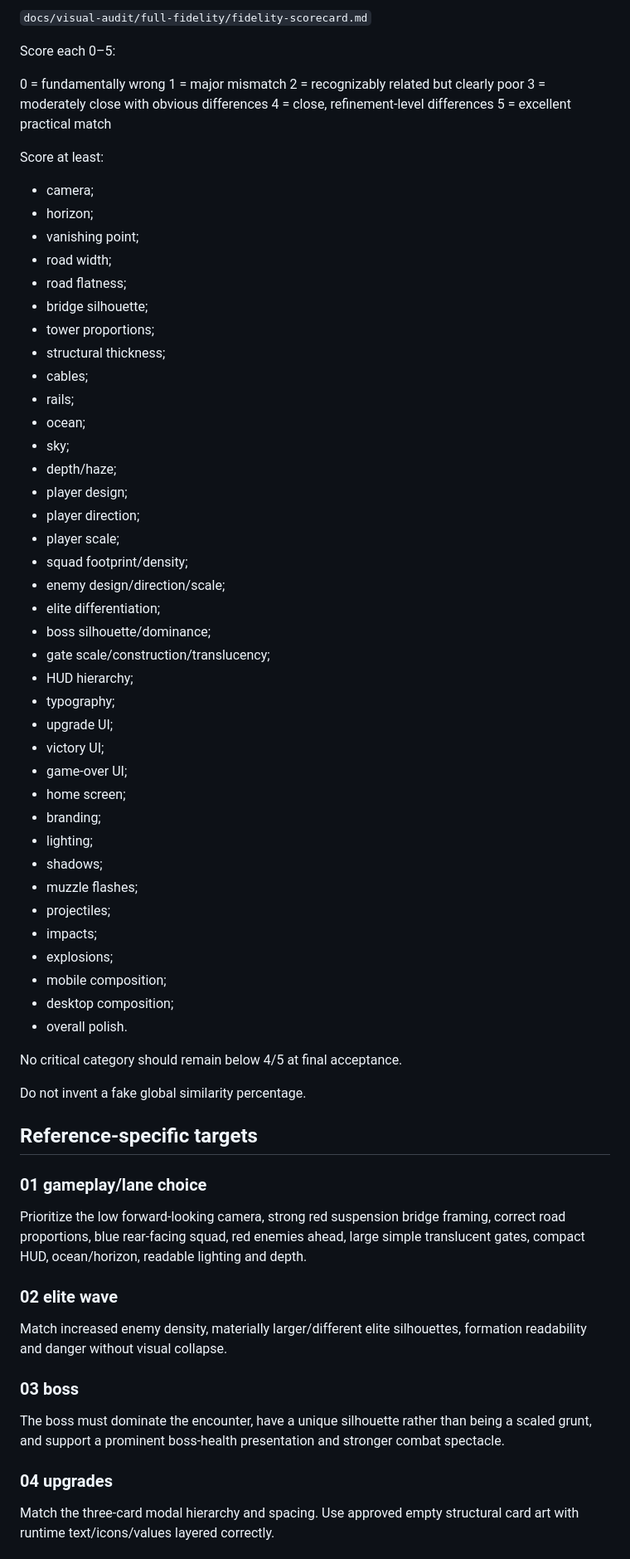
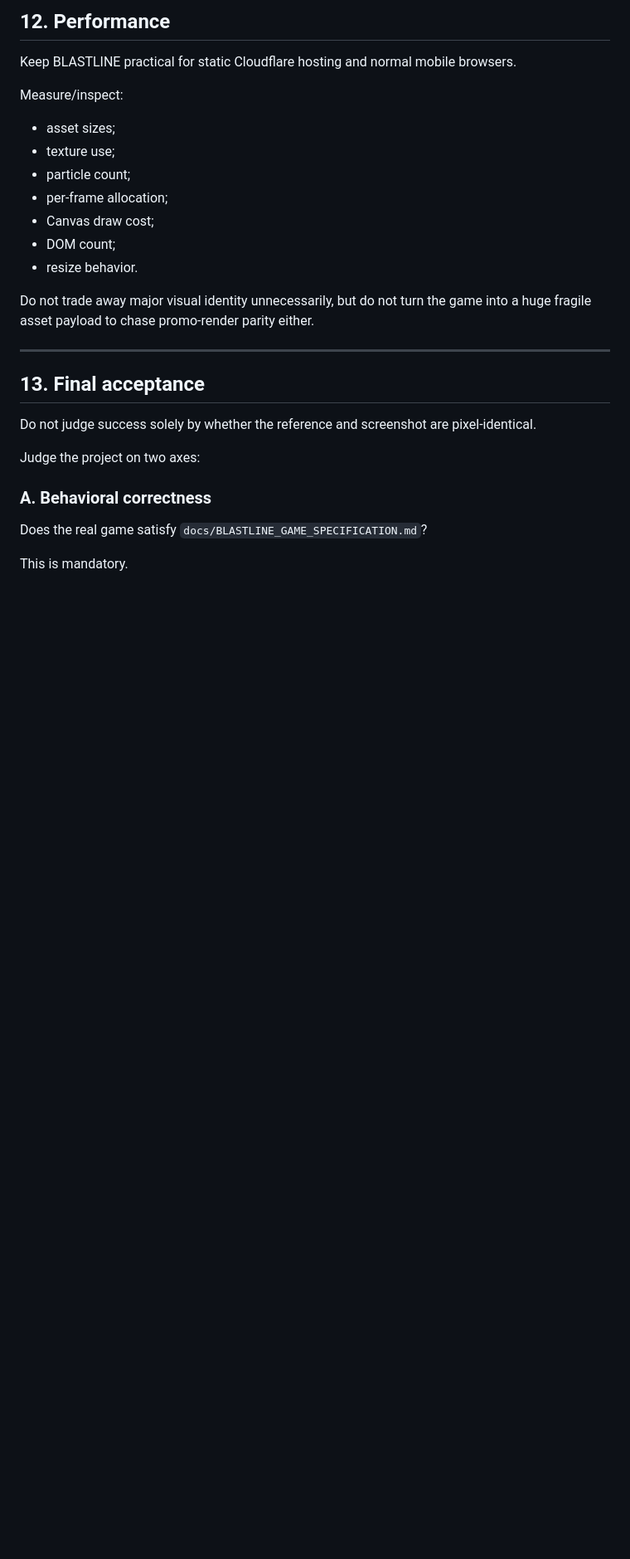
Before and after one commit to Sighton-GH/blastline, a Markdown page: docs/blastline-codex-package/CODEX_PROMPT.md, the part around one of its changes. Shown at 83% size. GitHub-like rendering; blank space fills up the shorter version.

```diff
--- a/docs/blastline-codex-package/CODEX_PROMPT.md
+++ b/docs/blastline-codex-package/CODEX_PROMPT.md
@@ -221,70 +437,31 @@ Maintain:
 
-`docs/visual-audit/full-fidelity/fidelity-scorecard.md`
+## 12. Performance
 
-Score each 0–5:
+Keep BLASTLINE practical for static Cloudflare hosting and normal mobile browsers.
 
-0 = fundamentally wrong
-1 = major mismatch
-2 = recognizably related but clearly poor
-3 = moderately close with obvious differences
-4 = close, refinement-level differences
-5 = excellent practical match
+Measure/inspect:
 
-Score at least:
+- asset sizes;
+- texture use;
+- particle count;
+- per-frame allocation;
+- Canvas draw cost;
+- DOM count;
+- resize behavior.
 
-- camera;
-- horizon;
-- vanishing point;
-- road width;
-- road flatness;
-- bridge silhouette;
-- tower proportions;
-- structural thickness;
-- cables;
-- rails;
-- ocean;
-- sky;
-- depth/haze;
-- player design;
-- player direction;
-- player scale;
-- squad footprint/density;
-- enemy design/direction/scale;
-- elite differentiation;
-- boss silhouette/dominance;
-- gate scale/construction/translucency;
-- HUD hierarchy;
-- typography;
-- upgrade UI;
-- victory UI;
-- game-over UI;
-- home screen;
-- branding;
-- lighting;
-- shadows;
-- muzzle flashes;
-- projectiles;
-- impacts;
-- explosions;
-- mobile composition;
-- desktop composition;
-- overall polish.
+Do not trade away major visual identity unnecessarily, but do not turn the game into a huge fragile asset payload to chase promo-render parity either.
 
-No critical category should remain below 4/5 at final acceptance.
+---
 
-Do not invent a fake global similarity percentage.
+## 13. Final acceptance
 
-## Reference-specific targets
+Do not judge success solely by whether the reference and screenshot are pixel-identical.
 
-### 01 gameplay/lane choice
-Prioritize the low forward-looking camera, strong red suspension bridge framing, correct road proportions, blue rear-facing squad, red enemies ahead, large simple translucent gates, compact HUD, ocean/horizon, readable lighting and depth.
+Judge the project on two axes:
 
-### 02 elite wave
-Match increased enemy density, materially larger/different elite silhouettes, formation readability and danger without visual collapse.
+### A. Behavioral correctness
 
-### 03 boss
-The boss must dominate the encounter, have a unique silhouette rather than being a scaled grunt, and support a prominent boss-health presentation and stronger combat spectacle.
+Does the real game satisfy `docs/BLASTLINE_GAME_SPECIFICATION.md`?
 
-### 04 upgrades
-Match the three-card modal hierarchy and spacing. Use approved empty structural card art with runtime text/icons/values layered correctly.
+This is mandatory.
 
```
Also changed, not shown: other parts of docs/blastline-codex-package/CODEX_PROMPT.md (+366 -262 lines).
